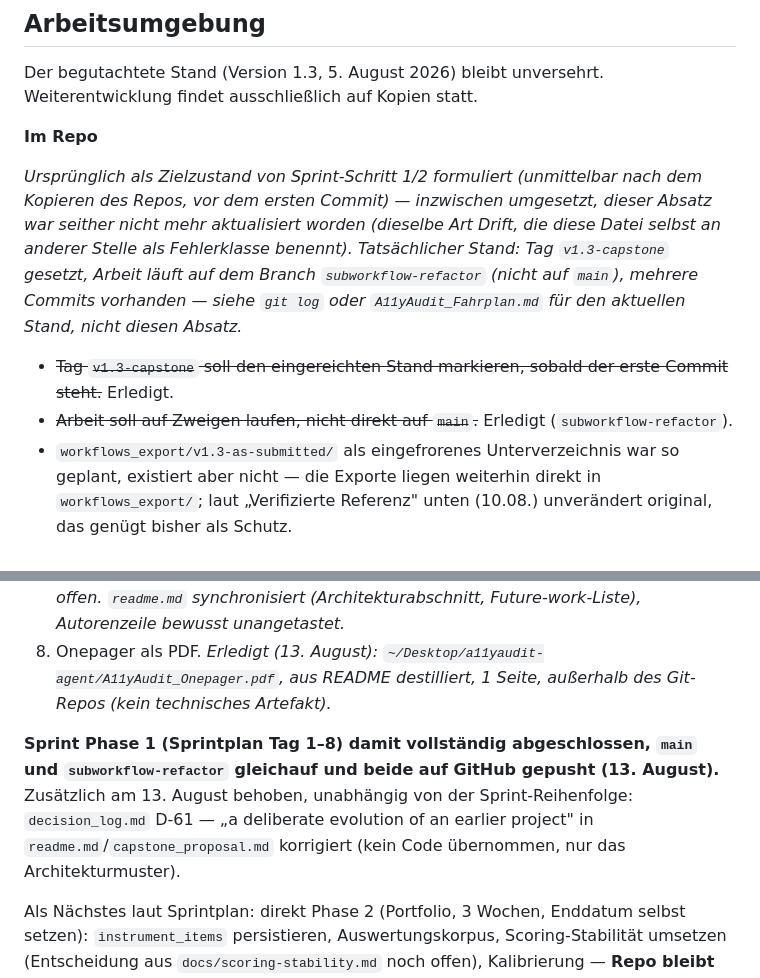
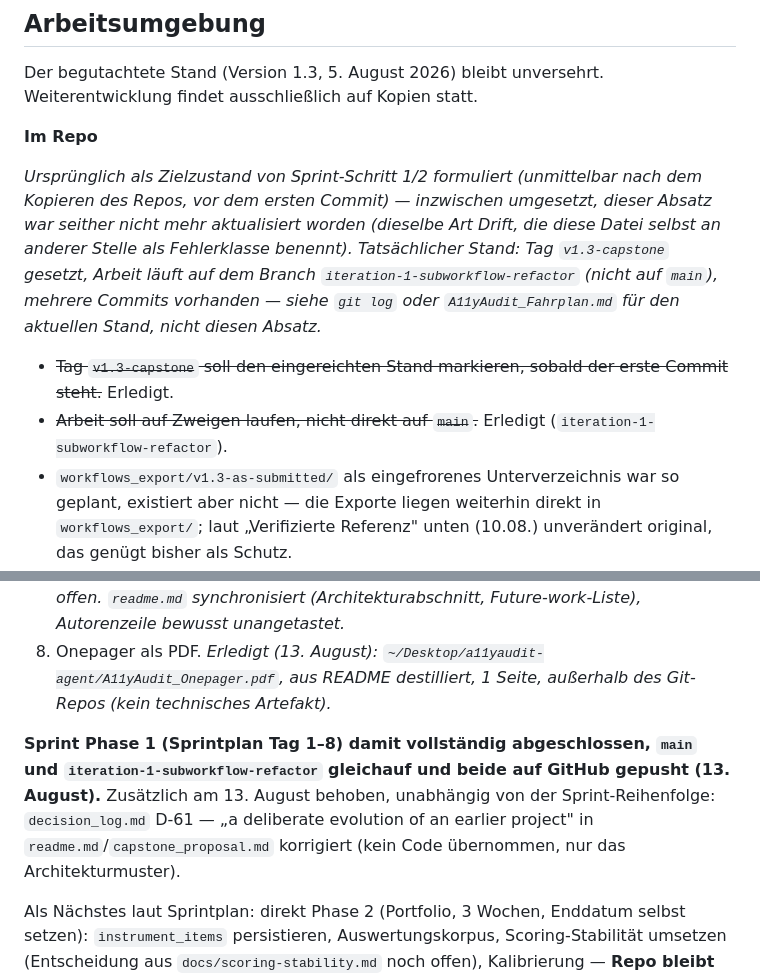
Before and after one commit to claudiabassier/a11yaudit-agent, a Markdown page: CLAUDE.md, 2 parts joined by grey strips. GitHub-like rendering.

Commit message:
Rename branch subworkflow-refactor -> iteration-1-subworkflow-refactor
Consistent with the iteration-2-claude-code naming pattern. Branch renamed
on GitHub; textual references in CLAUDE.md and decision_log.md updated to match.

Co-Authored-By: Claude Sonnet 5 <noreply@anthropic.com>

```diff
--- a/CLAUDE.md
+++ b/CLAUDE.md
@@ -71,10 +71,10 @@ Der begutachtete Stand (Version 1.3, 5. August 2026) bleibt unversehrt. Weiteren
 
 **Im Repo**
 
-*Ursprünglich als Zielzustand von Sprint-Schritt 1/2 formuliert (unmittelbar nach dem Kopieren des Repos, vor dem ersten Commit) — inzwischen umgesetzt, dieser Absatz war seither nicht mehr aktualisiert worden (dieselbe Art Drift, die diese Datei selbst an anderer Stelle als Fehlerklasse benennt). Tatsächlicher Stand: Tag `v1.3-capstone` gesetzt, Arbeit läuft auf dem Branch `subworkflow-refactor` (nicht auf `main`), mehrere Commits vorhanden — siehe `git log` oder `A11yAudit_Fahrplan.md` für den aktuellen Stand, nicht diesen Absatz.*
+*Ursprünglich als Zielzustand von Sprint-Schritt 1/2 formuliert (unmittelbar nach dem Kopieren des Repos, vor dem ersten Commit) — inzwischen umgesetzt, dieser Absatz war seither nicht mehr aktualisiert worden (dieselbe Art Drift, die diese Datei selbst an anderer Stelle als Fehlerklasse benennt). Tatsächlicher Stand: Tag `v1.3-capstone` gesetzt, Arbeit läuft auf dem Branch `iteration-1-subworkflow-refactor` (nicht auf `main`), mehrere Commits vorhanden — siehe `git log` oder `A11yAudit_Fahrplan.md` für den aktuellen Stand, nicht diesen Absatz.*
 
 - ~~Tag `v1.3-capstone` soll den eingereichten Stand markieren, sobald der erste Commit steht.~~ Erledigt.
-- ~~Arbeit soll auf Zweigen laufen, nicht direkt auf `main`.~~ Erledigt (`subworkflow-refactor`).
+- ~~Arbeit soll auf Zweigen laufen, nicht direkt auf `main`.~~ Erledigt (`iteration-1-subworkflow-refactor`).
 - `workflows_export/v1.3-as-submitted/` als eingefrorenes Unterverzeichnis war so geplant, existiert aber nicht — die Exporte liegen weiterhin direkt in `workflows_export/`; laut „Verifizierte Referenz" unten (10.08.) unverändert original, das genügt bisher als Schutz.
 
 **In n8n**
@@ -151,7 +151,7 @@ Sprint zur Aufarbeitung der Review-Punkte. Reihenfolge:
 7. Konzeptnotiz `docs/scoring-stability.md`. *Erledigt (13. August, `decision_log.md` D-60): drei Optionen für R4s verbleibende Instabilität gegeneinander abgewogen (Mechanismus, Wirkung, Kosten, Laufzeit, Nachteil, Erfolgsmessung je Option), mit echten Zahlen unterlegt (D-37s 42/72/65-Streuung, echte Node-Timing-Messung: AI-Call = 75s von 75,2s Gesamtlaufzeit). Bewusst keine Empfehlung — Entscheidung offen. `readme.md` synchronisiert (Architekturabschnitt, Future-work-Liste), Autorenzeile bewusst unangetastet.*
 8. Onepager als PDF. *Erledigt (13. August): `~/Desktop/a11yaudit-agent/A11yAudit_Onepager.pdf`, aus README destilliert, 1 Seite, außerhalb des Git-Repos (kein technisches Artefakt).*
 
-**Sprint Phase 1 (Sprintplan Tag 1–8) damit vollständig abgeschlossen, `main` und `subworkflow-refactor` gleichauf und beide auf GitHub gepusht (13. August).** Zusätzlich am 13. August behoben, unabhängig von der Sprint-Reihenfolge: `decision_log.md` D-61 — „a deliberate evolution of an earlier project" in `readme.md`/`capstone_proposal.md` korrigiert (kein Code übernommen, nur das Architekturmuster).
+**Sprint Phase 1 (Sprintplan Tag 1–8) damit vollständig abgeschlossen, `main` und `iteration-1-subworkflow-refactor` gleichauf und beide auf GitHub gepusht (13. August).** Zusätzlich am 13. August behoben, unabhängig von der Sprint-Reihenfolge: `decision_log.md` D-61 — „a deliberate evolution of an earlier project" in `readme.md`/`capstone_proposal.md` korrigiert (kein Code übernommen, nur das Architekturmuster).
 
 Als Nächstes laut Sprintplan: direkt Phase 2 (Portfolio, 3 Wochen, Enddatum selbst setzen): `instrument_items` persistieren, Auswertungskorpus, Scoring-Stabilität umsetzen (Entscheidung aus `docs/scoring-stability.md` noch offen), Kalibrierung — **Repo bleibt privat, bis Phase 2 fertig ist.**
 
```
Also changed, not shown: decision_log.md (+1 -1 lines).
